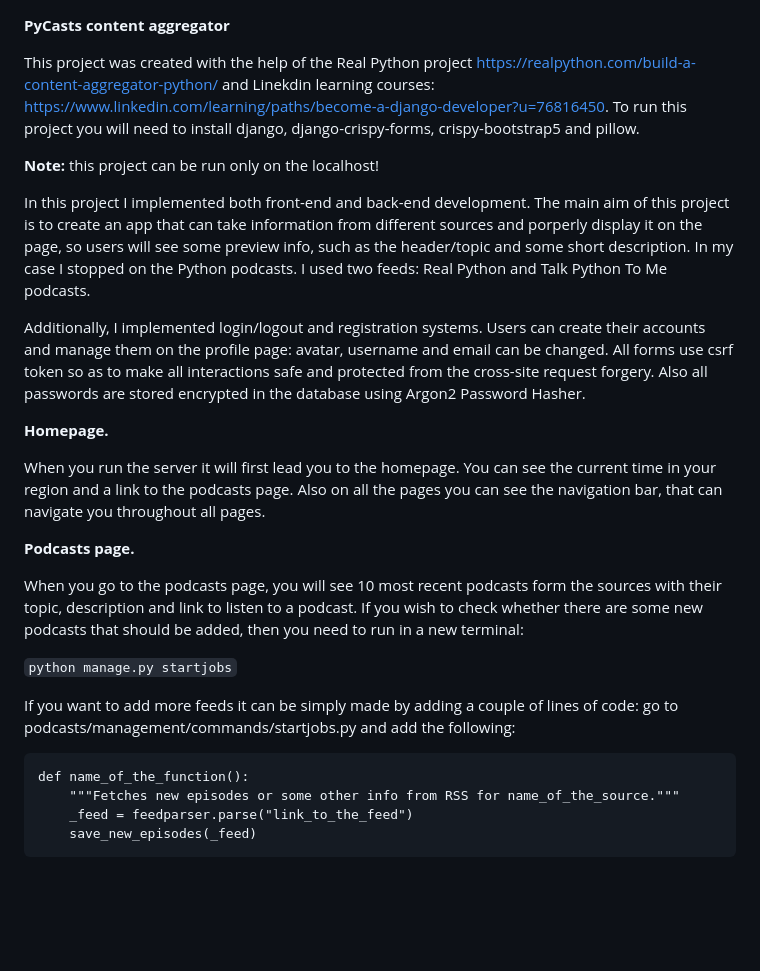
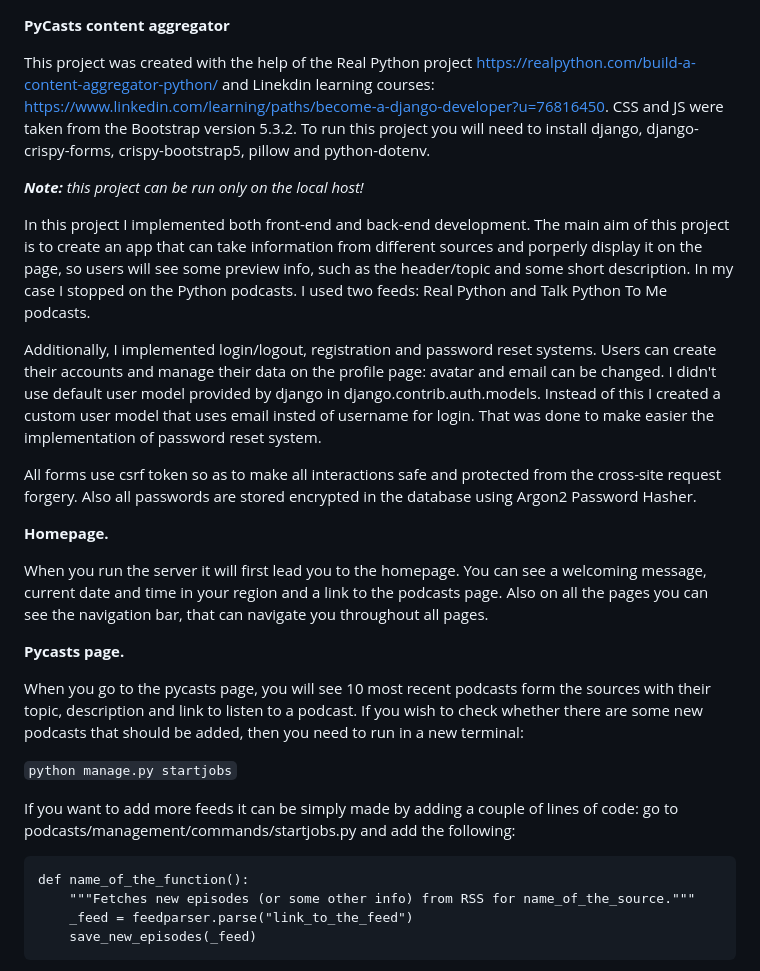
Before and after one commit to jacketkkidJR/pycasts_content_aggregator, a Markdown page: README.md, the part around the change printed below. GitHub-like rendering; blank space fills up the shorter version.

````diff
--- a/README.md
+++ b/README.md
@@ -1,25 +1,23 @@
 **PyCasts content aggregator**
 
-This project was created with the help of the Real Python project https://realpython.com/build-a-content-aggregator-python/ and Linekdin learning courses: https://www.linkedin.com/learning/paths/become-a-django-developer?u=76816450.
-To run this project you will need to install django, django-crispy-forms, crispy-bootstrap5 and pillow.
+This project was created with the help of the Real Python project https://realpython.com/build-a-content-aggregator-python/ and Linekdin learning courses: https://www.linkedin.com/learning/paths/become-a-django-developer?u=76816450. CSS and JS were taken from the Bootstrap version 5.3.2.
+To run this project you will need to install django, django-crispy-forms, crispy-bootstrap5, pillow and python-dotenv.
 
-**Note:** this project can be run only on the localhost!
+_**Note:** this project can be run only on the local host!_
 
-In this project I implemented both front-end and back-end development. The main aim of this project is to create an app that can take information from different sources and porperly display it on the page, so users
-will see some preview info, such as the header/topic and some short description. In my case I stopped on the Python podcasts. I used two feeds: Real Python and Talk Python To Me podcasts.
+In this project I implemented both front-end and back-end development. The main aim of this project is to create an app that can take information from different sources and porperly display it on the page, so users will see some preview info, such as the header/topic and some short description. In my case I stopped on the Python podcasts. I used two feeds: Real Python and Talk Python To Me podcasts.
 
-Additionally, I implemented login/logout and registration systems. Users can create their accounts and manage them on the profile page: avatar, username and email can be changed. All forms use csrf token so as to
-make all interactions safe and protected from the cross-site request forgery. Also all passwords are stored encrypted in the database using Argon2 Password Hasher.
+Additionally, I implemented login/logout, registration and password reset systems. Users can create their accounts and manage their data on the profile page: avatar and email can be changed. I didn't use default user model provided by django in django.contrib.auth.models. Instead of this I created a custom user model that uses email insted of username for login. That was done to make easier the implementation of password reset system.
+
+All forms use csrf token so as to make all interactions safe and protected from the cross-site request forgery. Also all passwords are stored encrypted in the database using Argon2 Password Hasher.
 
 **Homepage.**
 
-When you run the server it will first lead you to the homepage. You can see the current time in your region and a link to the podcasts page. Also on all the pages you can see the navigation bar, that can navigate you throughout
-all pages.
+When you run the server it will first lead you to the homepage. You can see a welcoming message, current date and time in your region and a link to the podcasts page. Also on all the pages you can see the navigation bar, that can navigate you throughout all pages.
 
-**Podcasts page.**
+**Pycasts page.**
 
-When you go to the podcasts page, you will see 10 most recent podcasts form the sources with their topic, description and link to listen to a podcast. If you wish to check whether there are some new podcasts that should
-be added, then you need to run in a new terminal:
+When you go to the pycasts page, you will see 10 most recent podcasts form the sources with their topic, description and link to listen to a podcast. If you wish to check whether there are some new podcasts that should be added, then you need to run in a new terminal:
 
 ```python manage.py startjobs```
 
@@ -27,7 +25,7 @@ If you want to add more feeds it can be simply made by adding a couple of lines
 
 ```
 def name_of_the_function():
-    """Fetches new episodes or some other info from RSS for name_of_the_source."""
+    """Fetches new episodes (or some other info) from RSS for name_of_the_source."""
     _feed = feedparser.parse("link_to_the_feed")
     save_new_episodes(_feed)
 ```
````
Also changed, not shown: other parts of README.md (+12 -5 lines).
